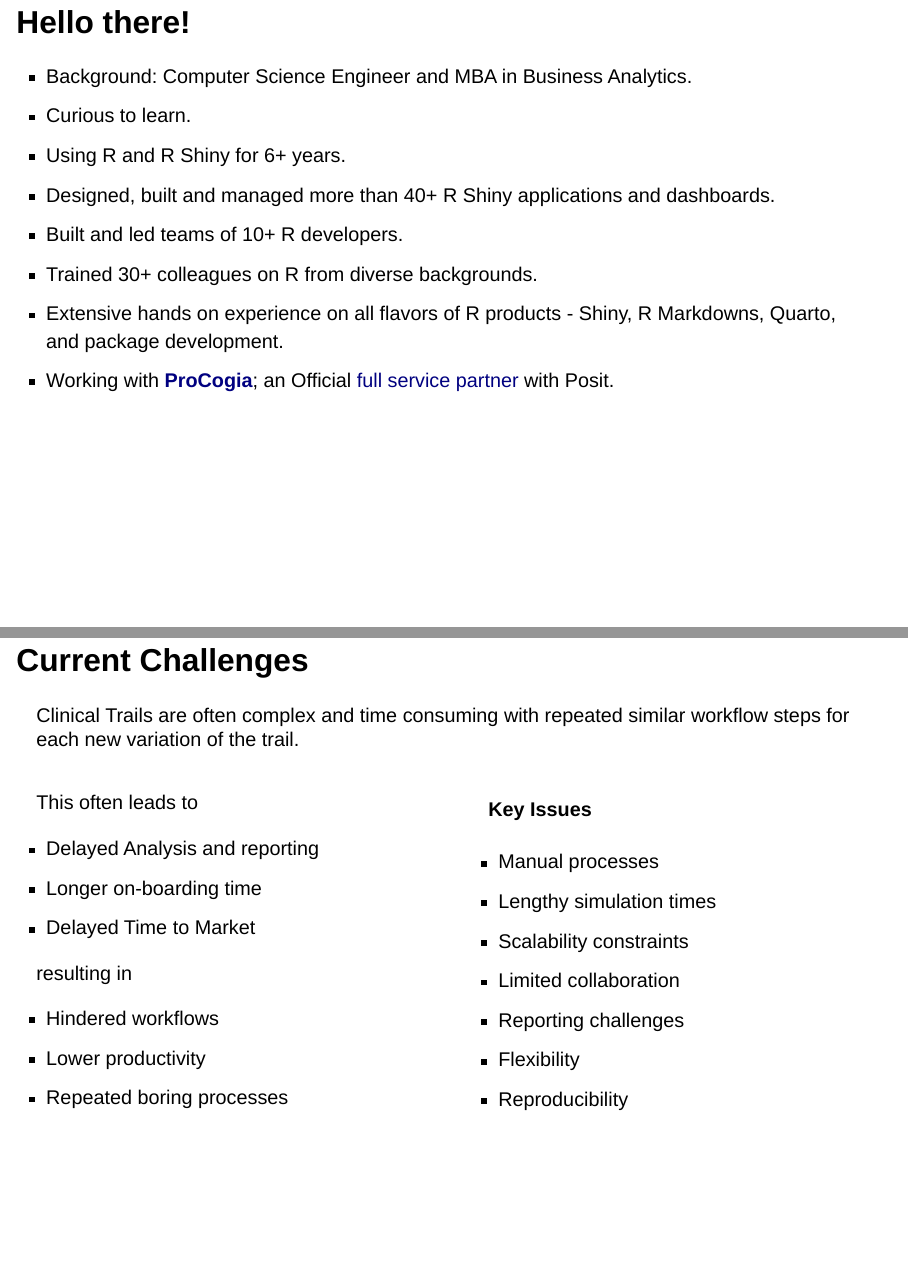
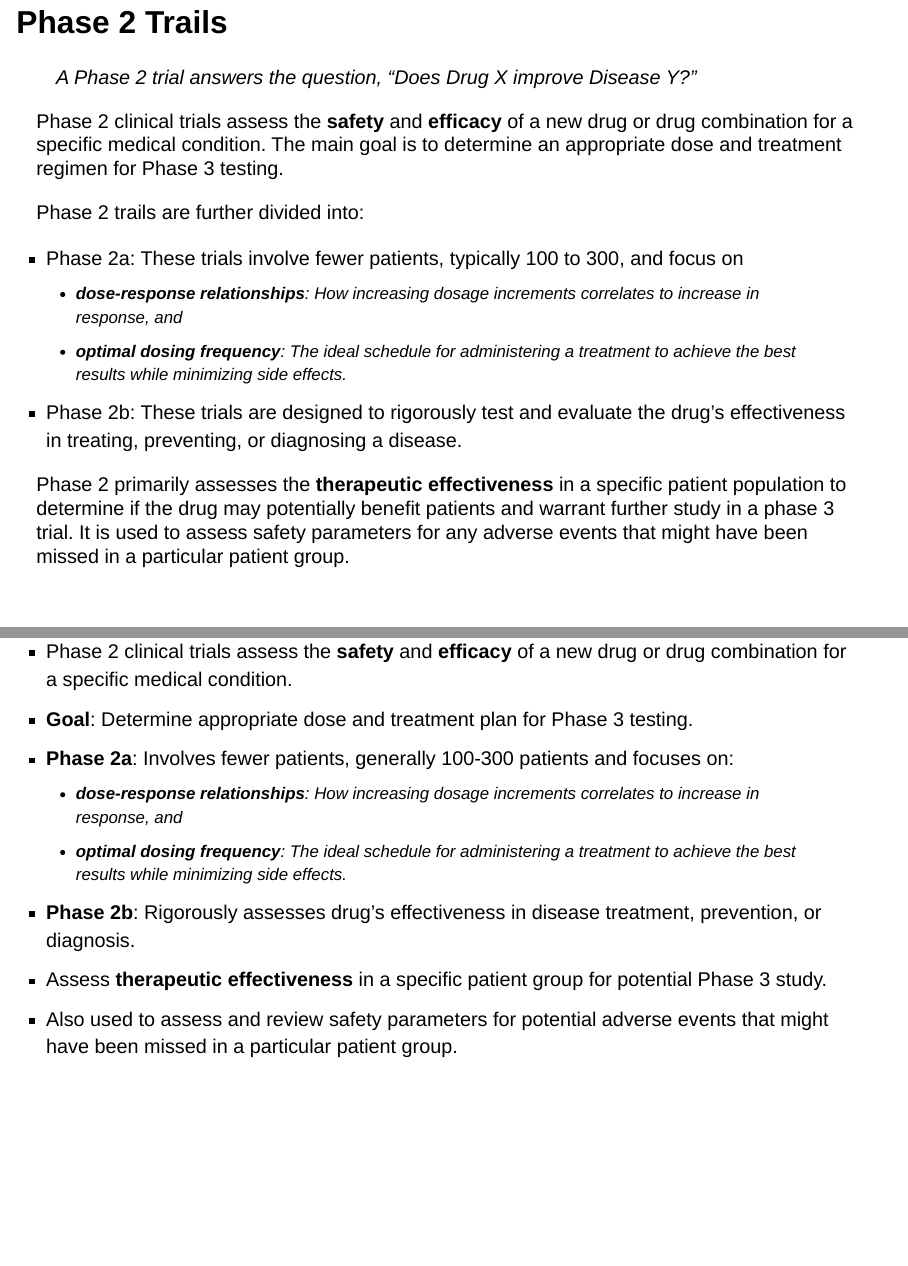
Before and after one commit to mayank-procogia/r-pharma-2023, a Quarto document (enhancing_workflow_efficiency_of_bio_stats.qmd): pages 2 and 4 of 27 before the commit and pages 2 and 3 of 28 after it, joined at a grey line. Rendered offline with R 4.5, knitr and Pandoc in place of Quarto, with nearby package versions; drawn as Slidy slides in place of the format the file asks for.

Commit message:
WIP: Add context slide

```diff
--- a/enhancing_workflow_efficiency_of_bio_stats.qmd
+++ b/enhancing_workflow_efficiency_of_bio_stats.qmd
@@ -19,24 +19,37 @@
 self-contained: true
 ---
 
-## Hello there!
+## Phase 2 Trails
 
--   Background: Computer Science Engineer and MBA in Business Analytics.
--   Curious to learn.
--   Using R and R Shiny for 6+ years.
--   Designed, built and managed more than 40+ R Shiny applications and dashboards.
--   Built and led teams of 10+ R developers.
--   Trained 30+ colleagues on R from diverse backgrounds.
--   Extensive hands on experience on all flavors of R products - Shiny, R Markdowns, Quarto, and package development.
--   Working with [**ProCogia**](https://procogia.com/){target="_blank"}; an Official [full service partner](https://posit.co/certified-partners/){target="_blank"} with Posit.
+> A Phase 2 trial answers the question, "Does Drug X improve Disease Y?"
 
-![](data/logo_hi.png){.absolute bottom="2rem" right="0" height="200"}
+Phase 2 clinical trials assess the **safety** and **efficacy** of a new drug or drug combination for a specific medical condition. The main goal is to determine an appropriate dose and treatment regimen for Phase 3 testing.
+
+Phase 2 trails are further divided into:
+
+-   Phase 2a: These trials involve fewer patients, typically 100 to 300, and focus on
+    -   **dose-response relationships**: How increasing dosage increments correlates to increase in response, and
+    -   **optimal dosing frequency**: The ideal schedule for administering a treatment to achieve the best results while minimizing side effects.
+-   Phase 2b: These trials are designed to rigorously test and evaluate the drug's effectiveness in treating, preventing, or diagnosing a disease.
+
+Phase 2 primarily assesses the **therapeutic effectiveness** in a specific patient population to determine if the drug may potentially benefit patients and warrant further study in a phase 3 trial. It is used to assess safety parameters for any adverse events that might have been missed in a particular patient group.
+
+
+-   Phase 2 clinical trials assess the **safety** and **efficacy** of a new drug or drug combination for a specific medical condition.
+-   **Goal**: Determine appropriate dose and treatment plan for Phase 3 testing.
+-   **Phase 2a**: Involves fewer patients, generally 100-300 patients and focuses on:
+    -   **dose-response relationships**: How increasing dosage increments correlates to increase in response, and
+    -   **optimal dosing frequency**: The ideal schedule for administering a treatment to achieve the best results while minimizing side effects.
+-   **Phase 2b**: Rigorously assesses drug's effectiveness in disease treatment, prevention, or diagnosis.
+-   Assess **therapeutic effectiveness** in a specific patient group for potential Phase 3 study.
+-   Also used to assess and review safety parameters for potential adverse events that might have been missed in a particular patient group.
+
 
 ------------------------------------------------------------------------
 
-## Current Challenges
+## Previous CC
 
-Clinical Trails are often complex and time consuming with repeated similar workflow steps for each new variation of the trail.
+are often complex and time consuming with repeated similar workflow steps for each new variation of the trail.
 
 ::: columns
 ::: {.column width="50%"}
```
Also changed, not shown: enhancing_workflow_efficiency_of_bio_stats.qmd (6 more changed lines).
